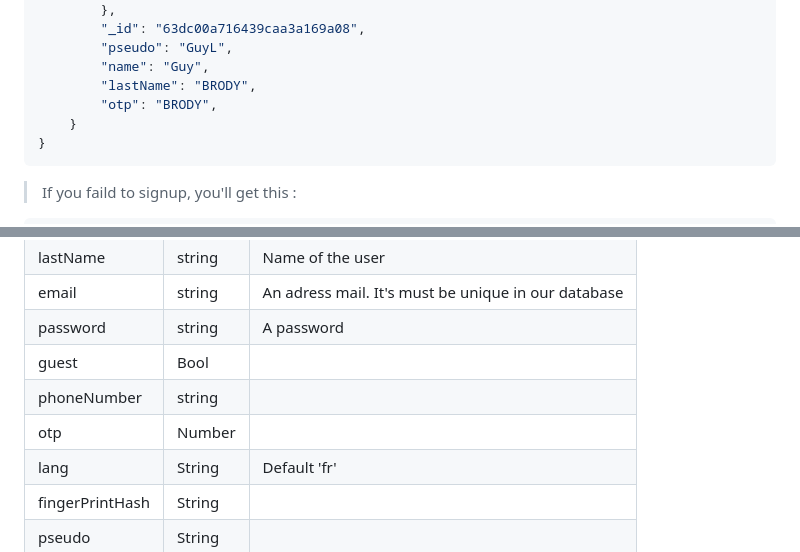
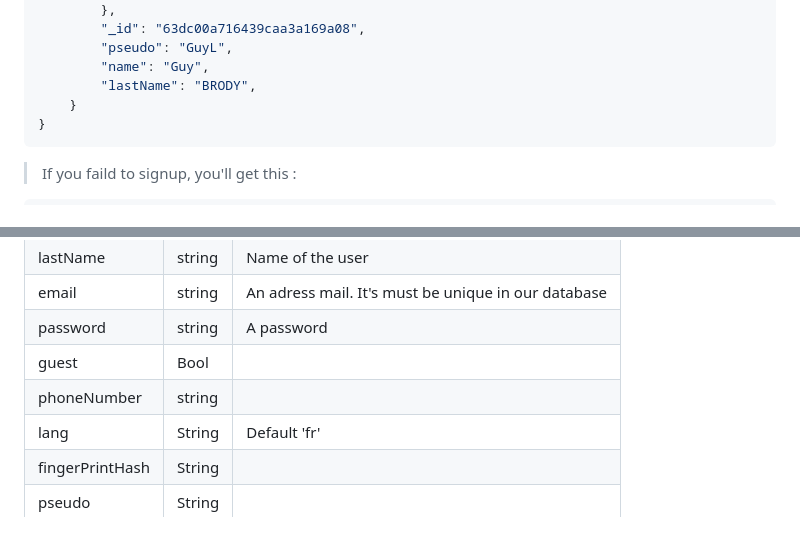
Before and after one commit to guillainbisimwa/likelemba-doc, a Markdown page: source/includes/main.md, 2 parts joined by grey strips. Rendered like a GitHub page.

````diff
--- a/source/includes/main.md
+++ b/source/includes/main.md
@@ -64,7 +64,6 @@ axios
         "pseudo": "GuyL",
         "name": "Guy",
         "lastName": "BRODY",
-        "otp": "BRODY",
     }
 }
 ```
@@ -99,7 +98,6 @@ This endpoint creates a new user.
 | password              | string | A password                                          |
 | guest                 | Bool   |                                                     |
 | phoneNumber           | string |                                                     |
-| otp                   | Number |                                                     |
 | lang                  | String |  Default 'fr'                                       |
 | fingerPrintHash       | String |                                                     |
 | pseudo                | String |                                                     |
````
Also changed, not shown: other parts of source/includes/main.md (+1 -1 lines).
